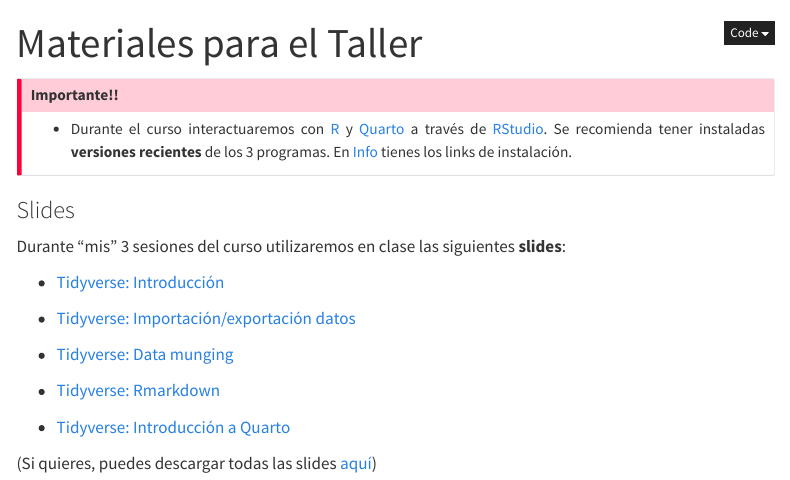
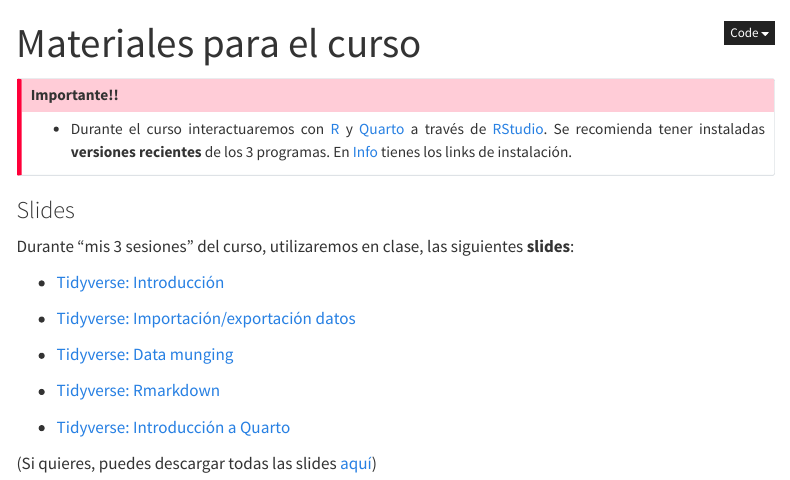
Before and after one commit to alfredoj72/Intro.R, a Quarto document (materiales.qmd): the page in a window 1100 px wide, from its top. Rendered offline with R 4.5, knitr and Pandoc in place of Quarto, with nearby package versions; menus at the side of the page are left out.

Commit message:
detalles

```diff
--- a/materiales.qmd
+++ b/materiales.qmd
@@ -1,5 +1,5 @@
 ---
-title: "Materiales para el Taller"
+title: "Materiales para el curso"
 ---
 
 
@@ -16,7 +16,7 @@ title: "Materiales para el Taller"
 
 ### Slides
 
-Durante "mis" 3 sesiones del curso utilizaremos en clase las siguientes **slides**:
+Durante "mis 3 sesiones" del curso, utilizaremos en clase, las siguientes **slides**:
 
 - [Tidyverse: Introducción](/slides/slides_01_intro_v3_to-the-tidyverse.html){target="_blank"}
 
```
Also changed, not shown: .quarto/idx/materiales.qmd.json, docs/search.json, 6 other files.
